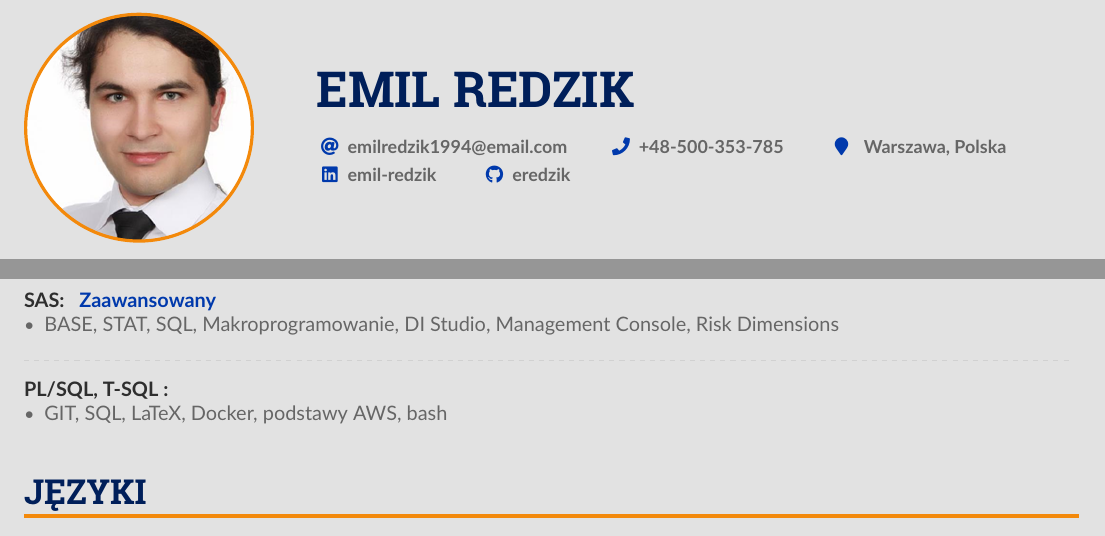
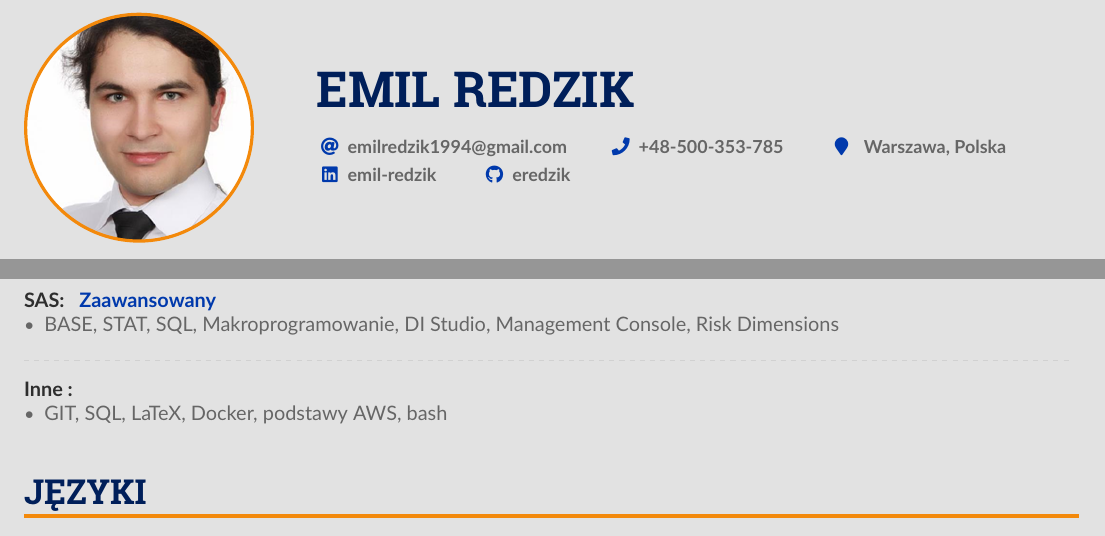
Before and after one commit to eredzik/eredzikcv, a LaTeX CV (emilredzikcv.tex): two parts of pages 1 and 2 of 2, joined at a grey line, cut so that both start at the same text. Compiled offline with pdfLaTeX.

Commit message:
fixed mail

```diff
--- a/emilredzikcv.tex
+++ b/emilredzikcv.tex
@@ -94,7 +94,7 @@
 \photoL{4cm}{emil-redzik}
 
 \personalinfo{
-    \email{emilredzik1994@email.com}\smallskip
+    \email{emilredzik1994@gmail.com}\smallskip
     \phone{+48-500-353-785}
     \location{
         \pl{Warszawa, Polska}
@@ -329,13 +329,12 @@
     \end{itemize}
     \divider
     \cvlang{
-        \pl{PL/SQL, T-SQL}
+        \pl{Inne}
         \en{Other}}{}\\
     \begin{itemize}
         \item
               \pl{GIT, SQL, LaTeX, Docker, podstawy AWS, bash}
               \en{GIT, SQL, LaTeX, Docker, AWS basics, bash}
-
     \end{itemize}
     % ----- LANGUAGES -----
 
```
